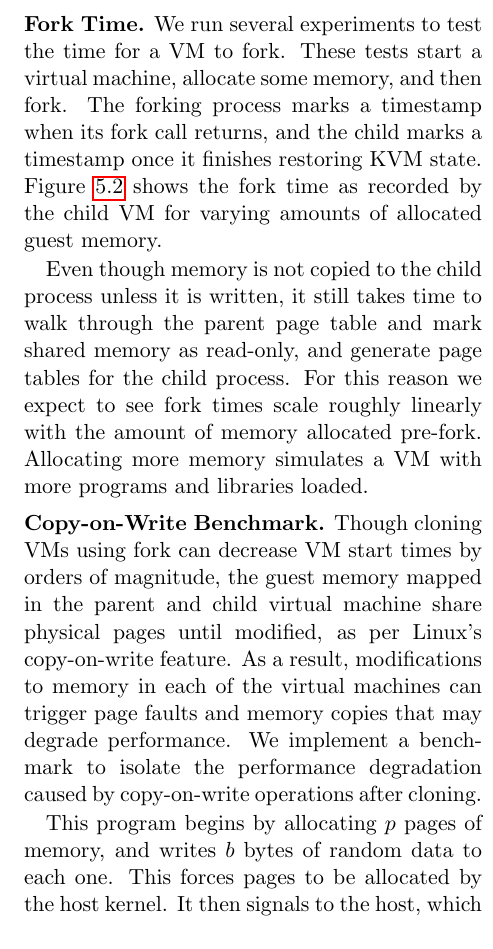
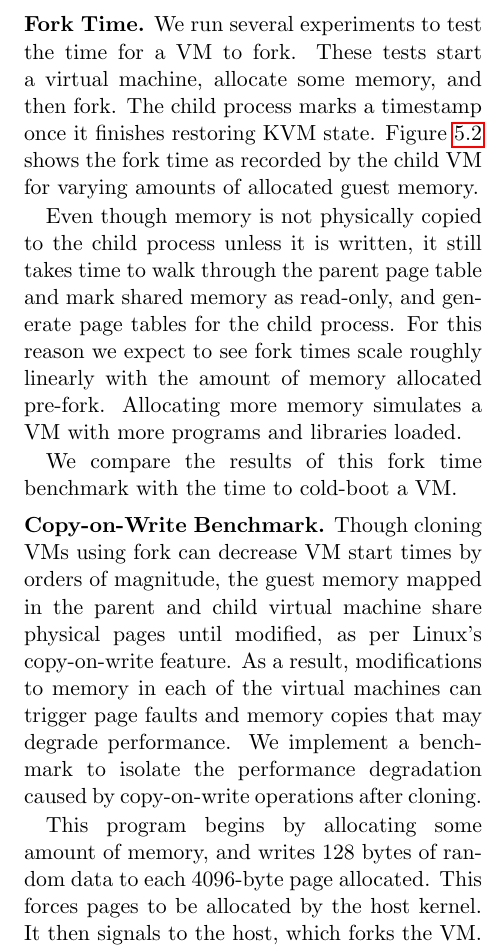
Before and after one commit to colavitam/hyperfork-dev, a LaTeX paper (latex/top.tex, which reads latex/5-evaluation.tex): part of one column of page 7 of 11, cut so that both start at the same text. Compiled offline with pdfLaTeX.

Commit message:
Edits in benchmark setup text

```diff
--- a/latex/5-evaluation.tex
+++ b/latex/5-evaluation.tex
@@ -29,18 +29,20 @@ the best case scenario of cold-booting.
 % TODO: for each of these, we should justify why the benchmark is necessary
 \Paragraph{Fork Time}
 We run several experiments to test the time for a VM to fork. These tests start
-a virtual machine, allocate some memory, and then fork.  The forking process
-marks a timestamp when its fork call returns, and the child marks a timestamp
-once it finishes restoring KVM state.  Figure~\ref{fig:fork-time} shows the
-fork time as recorded by the child VM for varying amounts of allocated guest
-memory.
+a virtual machine, allocate some memory, and then fork. The child process marks
+a timestamp once it finishes restoring KVM state.  Figure~\ref{fig:fork-time}
+shows the fork time as recorded by the child VM for varying amounts of allocated
+guest memory.
 
-Even though memory is not copied to the child process unless it is written, it
-still takes time to walk through the parent page table and mark shared memory
-as read-only, and generate page tables for the child process. For this reason
-we expect to see fork times scale roughly linearly with the amount of memory
-allocated pre-fork. Allocating more memory simulates a VM with more programs
-and libraries loaded.
+Even though memory is not physically copied to the child process unless it is
+written, it still takes time to walk through the parent page table and mark
+shared memory as read-only, and generate page tables for the child process. For
+this reason we expect to see fork times scale roughly linearly with the amount
+of memory allocated pre-fork. Allocating more memory simulates a VM with more
+programs and libraries loaded.
+
+We compare the results of this fork time benchmark with the time to cold-boot a
+VM.
 
 \Paragraph{Copy-on-Write Benchmark} Though cloning VMs using fork can decrease
 VM start times by orders of magnitude, the guest memory mapped in the parent
@@ -50,10 +52,11 @@ virtual machines can trigger page faults and memory copies that may degrade
 performance. We implement a benchmark to isolate the performance degradation
 caused by copy-on-write operations after cloning.
 
-This program begins by allocating $p$ pages of memory, and writes $b$ bytes of
-random data to each one. This forces pages to be allocated by the host kernel.
-It then signals to the host, which forks the VM. In each child the program then
-performs an additional pass, again writing random data to each of those pages.
+This program begins by allocating some amount of memory, and writes 128 bytes of
+random data to each 4096-byte page allocated. This forces pages to be allocated
+by the host kernel.  It then signals to the host, which forks the VM. In each
+child the program then performs an additional pass, again writing random data to
+each of those pages.
 
 Each of those post-fork writes will trap into the host kernel and induce a
 copy. To assess copy-on-write overhead, we measure the time for each of these
```
Also changed, not shown: latex/top.pdf.
